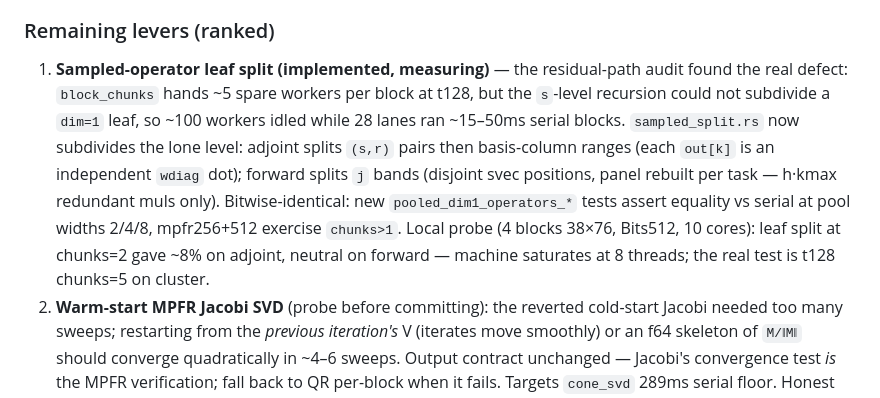
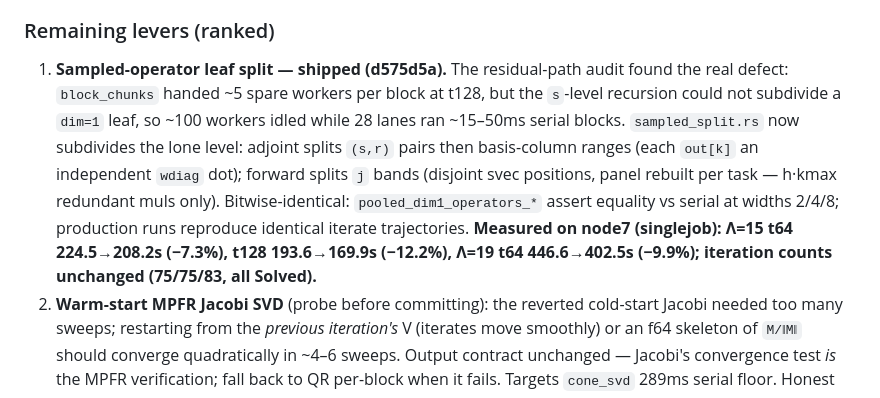
Before and after one commit to yongjunx23-del/SDPX.rs, a Markdown page: REVIEW_AND_PLAN.md, the part around the change. Rendered like a GitHub page.

Commit message:
docs: record leaf-split cluster measurements and L19 acceptance
Generated with [Devin](https://devin.ai)

Co-Authored-By: Devin <158243242+devin-ai-integration[bot]@users.noreply.github.com>

```diff
--- a/REVIEW_AND_PLAN.md
+++ b/REVIEW_AND_PLAN.md
@@ -573,20 +573,20 @@ A/Aᵀ products (2.07M nnz)**, not the 88k KKT matvec — already pooled,
 
 ### Remaining levers (ranked)
 
-1. **Sampled-operator leaf split (implemented, measuring)** — the
-   residual-path audit found the real defect: `block_chunks` hands
+1. **Sampled-operator leaf split — shipped (d575d5a).** The
+   residual-path audit found the real defect: `block_chunks` handed
    ~5 spare workers per block at t128, but the `s`-level recursion
    could not subdivide a `dim=1` leaf, so ~100 workers idled while
    28 lanes ran ~15–50ms serial blocks. `sampled_split.rs` now
    subdivides the lone level: adjoint splits `(s,r)` pairs then
-   basis-column ranges (each `out[k]` is an independent `wdiag`
-   dot); forward splits `j` bands (disjoint svec positions, panel
-   rebuilt per task — h·kmax redundant muls only). Bitwise-identical:
-   new `pooled_dim1_operators_*` tests assert equality vs serial at
-   pool widths 2/4/8, mpfr256+512 exercise `chunks>1`. Local probe
-   (4 blocks 38×76, Bits512, 10 cores): leaf split at chunks=2 gave
-   ~8% on adjoint, neutral on forward — machine saturates at 8
-   threads; the real test is t128 chunks=5 on cluster.
+   basis-column ranges (each `out[k]` an independent `wdiag` dot);
+   forward splits `j` bands (disjoint svec positions, panel rebuilt
+   per task — h·kmax redundant muls only). Bitwise-identical:
+   `pooled_dim1_operators_*` assert equality vs serial at widths
+   2/4/8; production runs reproduce identical iterate trajectories.
+   **Measured on node7 (singlejob): Λ=15 t64 224.5→208.2s (−7.3%),
+   t128 193.6→169.9s (−12.2%), Λ=19 t64 446.6→402.5s (−9.9%);
+   iteration counts unchanged (75/75/83, all Solved).**
 2. **Warm-start MPFR Jacobi SVD** (probe before committing): the
    reverted cold-start Jacobi needed too many sweeps; restarting from
    the *previous iteration's* V (iterates move smoothly) or an f64
```
